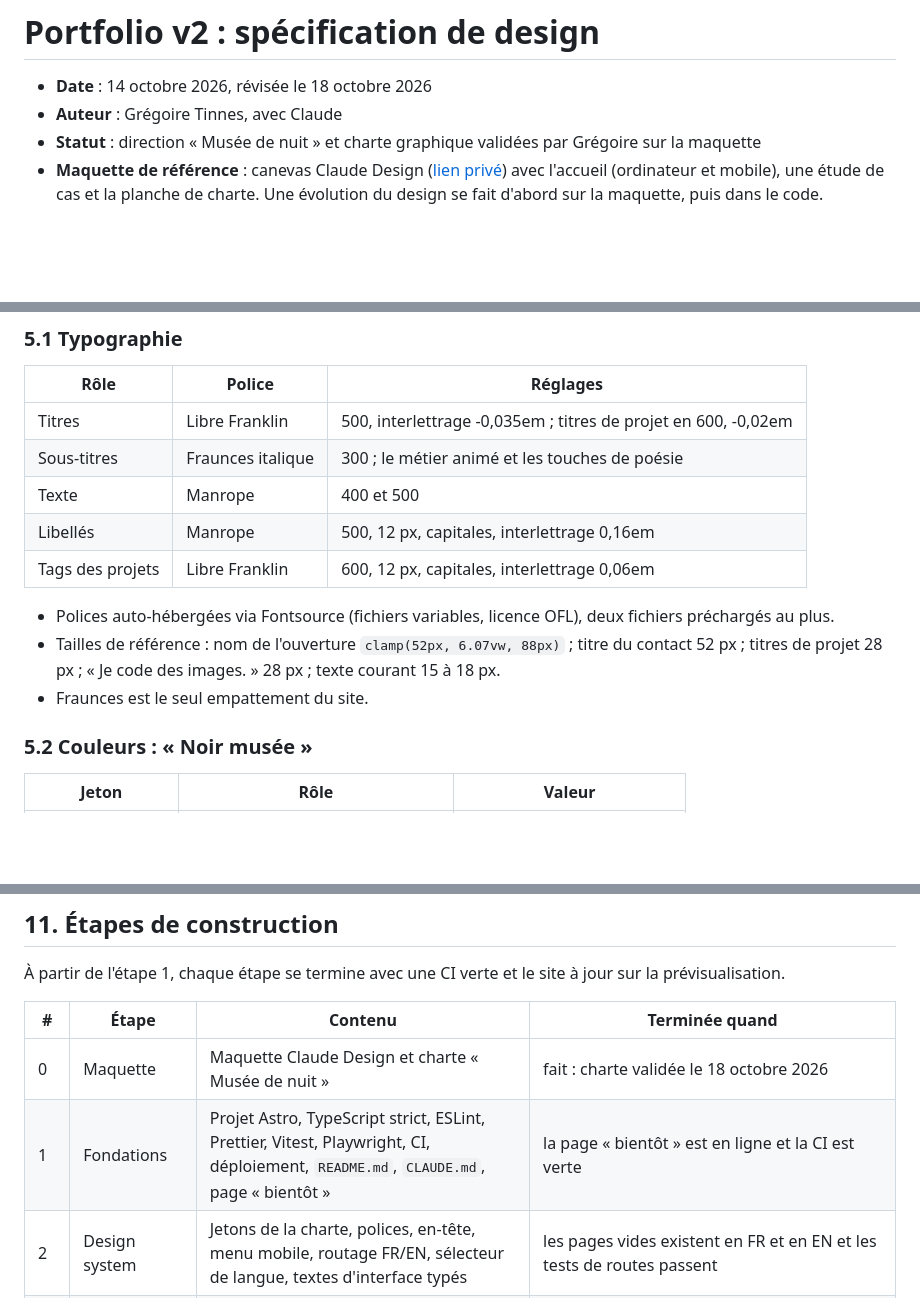
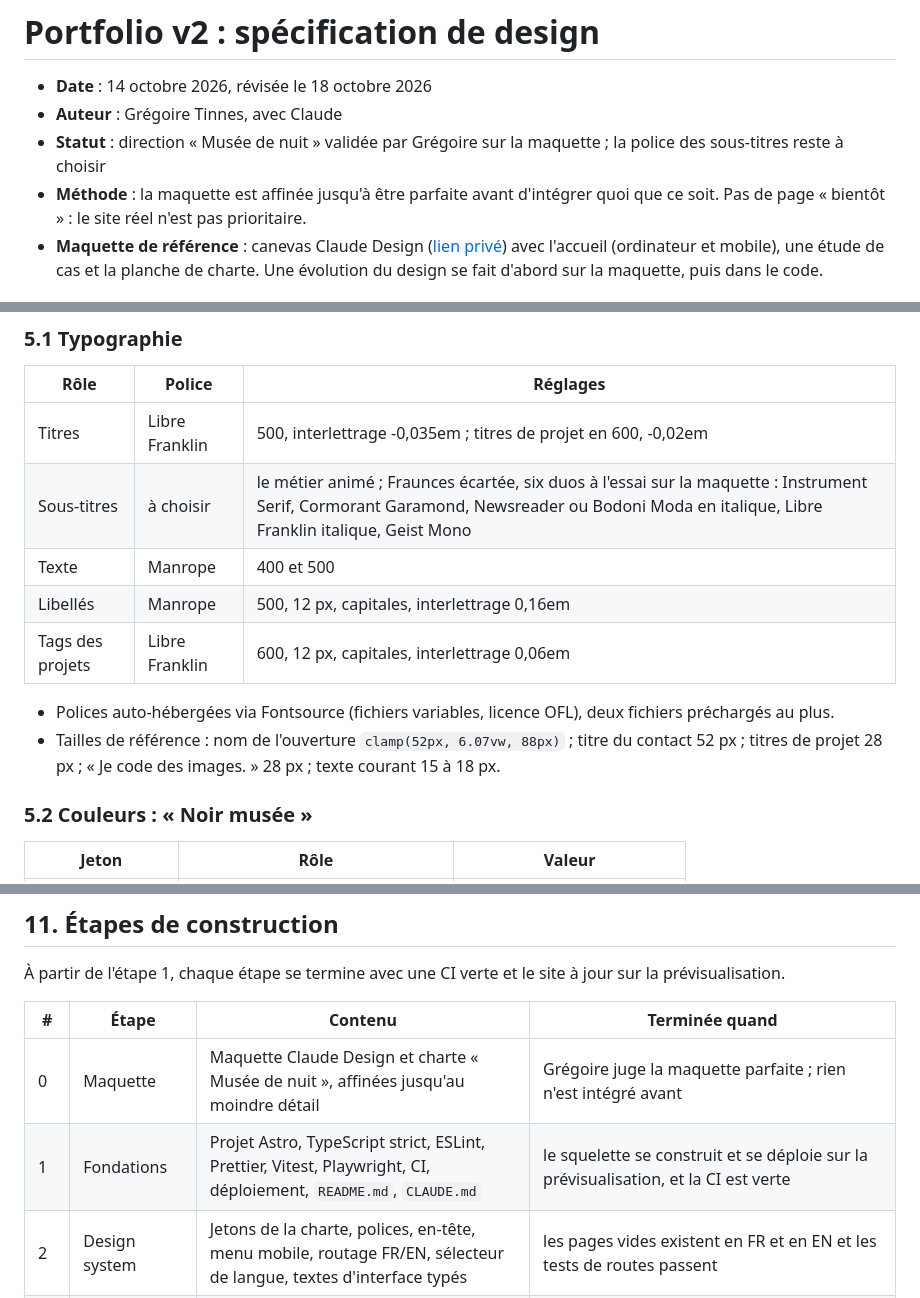
Before and after one commit to Greg0s/portfoliov2, a Markdown page: docs/specs/2026-10-14-portfolio-design.md, 3 parts joined by grey strips. GitHub-like rendering; blank space fills up the shorter version.

Commit message:
docs: note the mockup-first approach and reopen the subtitle font
- The mockup is refined until it is perfect before any integration; no
  coming-soon page.
- Fraunces is dropped; six subtitle duos with Libre Franklin are on trial.

Co-Authored-By: Claude Opus 5.5 <noreply@anthropic.com>
Claude-Session: https://claude.ai/code/session_014bCVJmgoCNCk4xAqiirkTy

```diff
--- a/docs/specs/2026-10-14-portfolio-design.md
+++ b/docs/specs/2026-10-14-portfolio-design.md
@@ -2,7 +2,8 @@
 
 - **Date** : 14 octobre 2026, révisée le 18 octobre 2026
 - **Auteur** : Grégoire Tinnes, avec Claude
-- **Statut** : direction « Musée de nuit » et charte graphique validées par Grégoire sur la maquette
+- **Statut** : direction « Musée de nuit » validée par Grégoire sur la maquette ; la police des sous-titres reste à choisir
+- **Méthode** : la maquette est affinée jusqu'à être parfaite avant d'intégrer quoi que ce soit. Pas de page « bientôt » : le site réel n'est pas prioritaire.
 - **Maquette de référence** : canevas Claude Design ([lien privé](https://claude.ai/artifact/Wj6dMenazXWimo8dPHnPnb)) avec l'accueil (ordinateur et mobile), une étude de cas et la planche de charte. Une évolution du design se fait d'abord sur la maquette, puis dans le code.
 
 ## 1. Contexte
@@ -63,14 +64,13 @@ La rigueur d'un musée d'art moderne (MoMA, MAM Paris), le calme photographique
 | Rôle                 | Police                 | Réglages                                                    |
 | -------------------- | ---------------------- | ----------------------------------------------------------- |
 | Titres               | Libre Franklin         | 500, interlettrage -0,035em ; titres de projet en 600, -0,02em |
-| Sous-titres          | Fraunces italique      | 300 ; le métier animé et les touches de poésie              |
+| Sous-titres          | à choisir              | le métier animé ; Fraunces écartée, six duos à l'essai sur la maquette : Instrument Serif, Cormorant Garamond, Newsreader ou Bodoni Moda en italique, Libre Franklin italique, Geist Mono |
 | Texte                | Manrope                | 400 et 500                                                  |
 | Libellés             | Manrope                | 500, 12 px, capitales, interlettrage 0,16em                 |
 | Tags des projets     | Libre Franklin         | 600, 12 px, capitales, interlettrage 0,06em                 |
 
 - Polices auto-hébergées via Fontsource (fichiers variables, licence OFL), deux fichiers préchargés au plus.
 - Tailles de référence : nom de l'ouverture `clamp(52px, 6.07vw, 88px)` ; titre du contact 52 px ; titres de projet 28 px ; « Je code des images. » 28 px ; texte courant 15 à 18 px.
-- Fraunces est le seul empattement du site.
 
 ### 5.2 Couleurs : « Noir musée »
 
@@ -302,8 +302,8 @@ Claude rédige une première version des études de cas en français et en angla
 
 | #   | Étape           | Contenu                                                                                                                         | Terminée quand                                                                                  |
 | --- | --------------- | ------------------------------------------------------------------------------------------------------------------------------- | ----------------------------------------------------------------------------------------------- |
-| 0   | Maquette        | Maquette Claude Design et charte « Musée de nuit »                                                                              | fait : charte validée le 18 octobre 2026                                                        |
-| 1   | Fondations      | Projet Astro, TypeScript strict, ESLint, Prettier, Vitest, Playwright, CI, déploiement, `README.md`, `CLAUDE.md`, page « bientôt » | la page « bientôt » est en ligne et la CI est verte                                             |
+| 0   | Maquette        | Maquette Claude Design et charte « Musée de nuit », affinées jusqu'au moindre détail                                            | Grégoire juge la maquette parfaite ; rien n'est intégré avant                                   |
+| 1   | Fondations      | Projet Astro, TypeScript strict, ESLint, Prettier, Vitest, Playwright, CI, déploiement, `README.md`, `CLAUDE.md`                | le squelette se construit et se déploie sur la prévisualisation, et la CI est verte             |
 | 2   | Design system   | Jetons de la charte, polices, en-tête, menu mobile, routage FR/EN, sélecteur de langue, textes d'interface typés                | les pages vides existent en FR et en EN et les tests de routes passent                          |
 | 3   | Contenu         | Schémas, vérifications, page d'étude de cas, import des 8 projets en brouillon, images optimisées                               | les 8 études de cas s'affichent en FR et en EN, et supprimer un `fr.md` fait échouer le build   |
 | 4   | Accueil         | Ouverture avec les images de repli par période, plan des cartes et cartels, contact avec photo au hasard, 404, SEO, redirections | l'accueil est complet et utilisable sans JavaScript                                             |
```
